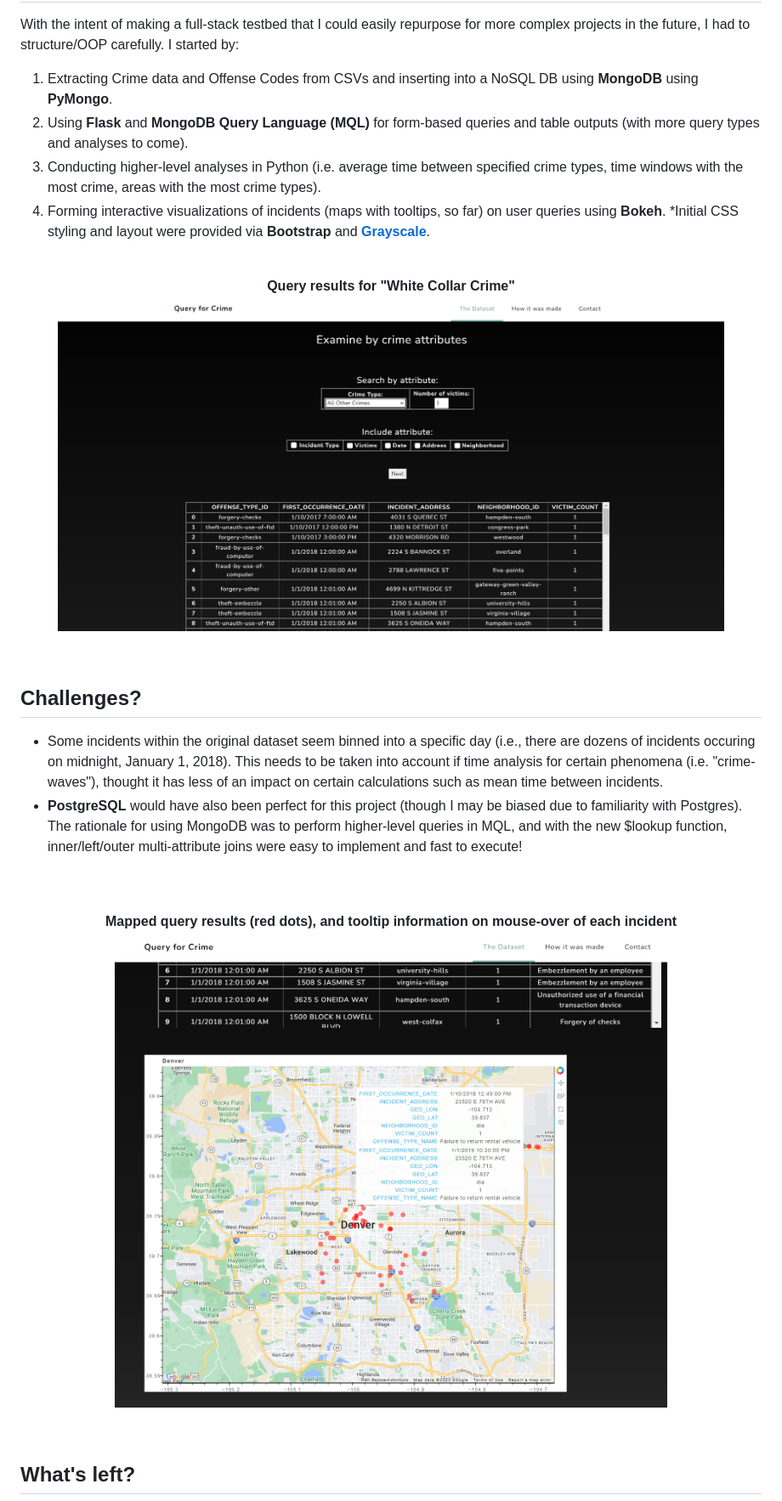
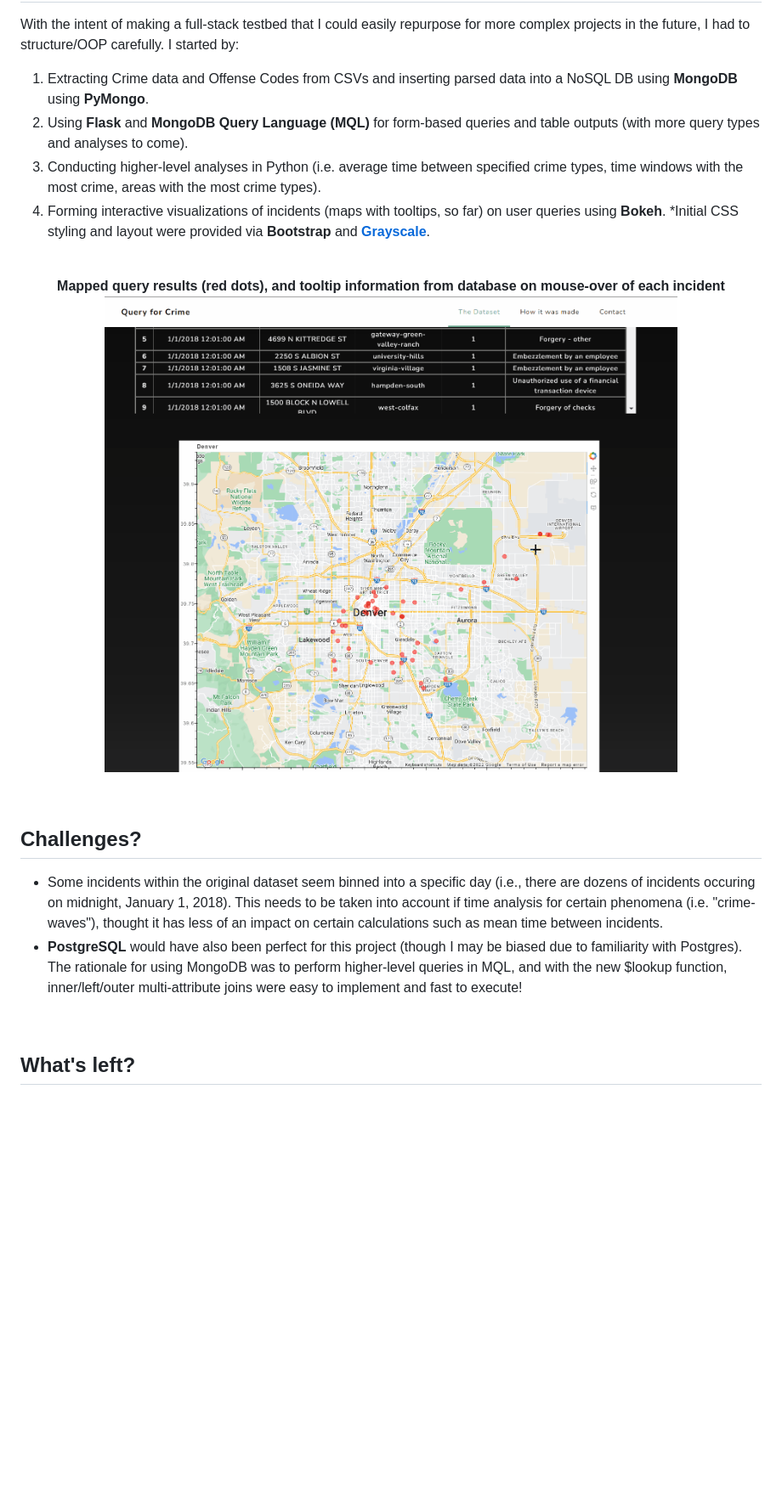
Before and after one commit to jkhsong/Denver_Crime, a Markdown page: README.md, the part around the change printed below. Shown: that part at 85% size. Drawn GitHub-style; pictures changed too: readme_images/mapdemo.gif (added), readme_images/mapquery2.png; blank space fills up the shorter version.

Commit message:
animated images

```diff
--- a/README.md
+++ b/README.md
@@ -23,38 +23,37 @@ Denver Crime takes nearly 400,000 of <a href = "https://www.kaggle.com/datasets/
 
 <b><h2>What does it do? </h2></b>
 With the intent of making a full-stack testbed that I could easily repurpose for more complex projects in the future, I had to structure/OOP carefully.  I started by:
-1. Extracting Crime data and Offense Codes from CSVs and inserting into a NoSQL DB using <b>MongoDB</b> using <b>PyMongo</b>.
+1. Extracting Crime data and Offense Codes from CSVs and inserting parsed data into a NoSQL DB using <b>MongoDB</b> using <b>PyMongo</b>.
 2. Using <b>Flask</b> and <b>MongoDB Query Language (MQL)</b> for form-based queries and table outputs (with more query types and analyses to come).
 3. Conducting higher-level analyses in Python (i.e. average time between specified crime types, time windows with the most crime, areas with the most crime types).
 4. Forming interactive visualizations of incidents (maps with tooltips, so far) on user queries using <b>Bokeh</b>.
 *Initial CSS styling and layout were provided via <b>Bootstrap</b> and [<b>Grayscale</b>](https://github.com/StartBootstrap/startbootstrap-grayscale).
+
+<br>
+<p align = "center">
+<b>Mapped query results (red dots), and tooltip information from database on mouse-over of each incident</b>
+<img src="readme_images/mapdemo.gif" width=90% height=90%><br>
+</p>
+<br>
 
 <!-- <p align = "center">
 <img src="readme_images/queryselect.png" width=90% height=90%><br>
 <b>Figure 2. Selecting type of crime to examine.</b>
 </p>
 <br> -->
-
+<!--
 <br>
 <p align = "center">
 <b>Query results for "White Collar Crime"</b>
 <img src="readme_images/queryresults.png" width=90% height=90%><br>
 
 </p>
-<br>
+<br> -->
 
 <b><h2>Challenges?</h2></b>
 * Some incidents within the original dataset seem binned into a specific day (i.e., there are dozens of incidents occuring on midnight, January 1, 2018).  This needs to be taken into account if time analysis for certain phenomena (i.e. "crime-waves"), thought it has less of an impact on certain calculations such as mean time between incidents.
 * <b>PostgreSQL</b> would have also been perfect for this project (though I may be biased due to familiarity with Postgres).  The rationale for using MongoDB was to perform higher-level queries in MQL, and with the new $lookup function, inner/left/outer multi-attribute joins were easy to implement and fast to execute!
 <br>
-
-<br>
-<p align = "center">
-<b>Mapped query results (red dots), and tooltip information on mouse-over of each incident</b>
-<img src="readme_images/mapquery2.png" width=90% height=90%><br>
-</p>
-<br>
-
 
 <b><h2>What's left?</h2></b>
 1. Integrating [Denver City's address database](https://www.denvergov.org/opendata/dataset/city-and-county-of-denver-addresses) for additional incident address information (building type: apartment, etc.).  A business address database is also available for further locational information.
```
Also changed, not shown: other parts of README.md (+2 -2 lines), 1 other file.
